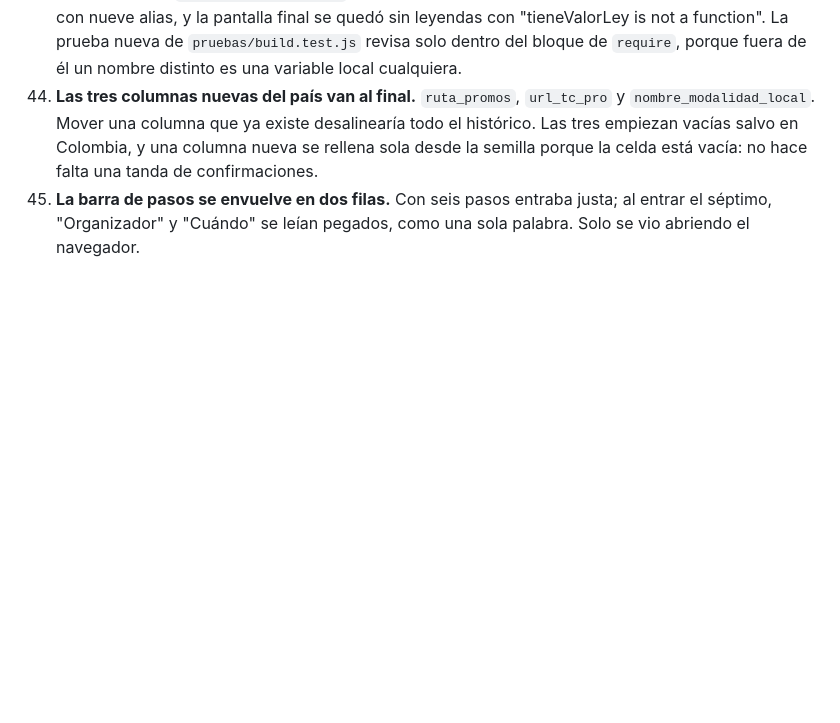
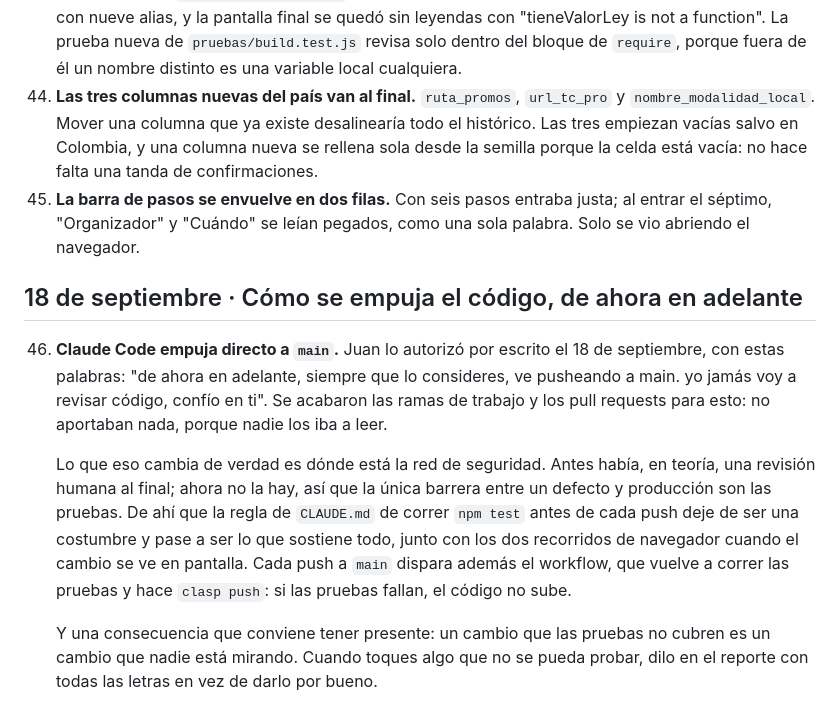
Before and after one commit to juangallego-commits/rappimind-v3, a Markdown page: docs/DECISIONES.md, the part around the change. Rendered like a GitHub page; blank space fills up the shorter version.

Commit message:
De ahora en adelante se empuja directo a main
Juan lo autorizó por escrito: no revisa código y no quiere pull requests. Queda
escrito en DECISIONES y en el prompt de traspaso, con lo que de verdad cambia:
antes había, en teoría, una revisión humana al final; ahora no la hay, así que la
única barrera entre un defecto y producción son las pruebas.

Por eso npm test antes de cada push deja de ser una costumbre y pasa a ser lo que
sostiene todo, junto con los dos recorridos de navegador cuando el cambio se ve
en pantalla. Y un cambio que las pruebas no cubren hay que decirlo en el reporte,
no darlo por bueno.

Co-Authored-By: Claude Opus 5 <noreply@anthropic.com>
Claude-Session: https://claude.ai/code/session_01KGku9QbMCn9d3kEbAX1To1

```diff
--- a/docs/DECISIONES.md
+++ b/docs/DECISIONES.md
@@ -805,3 +805,24 @@ elige entre dos frases que Legal ya escribió.
 45. **La barra de pasos se envuelve en dos filas.** Con seis pasos entraba justa;
     al entrar el séptimo, "Organizador" y "Cuándo" se leían pegados, como una
     sola palabra. Solo se vio abriendo el navegador.
+
+## 18 de septiembre · Cómo se empuja el código, de ahora en adelante
+
+46. **Claude Code empuja directo a `main`.** Juan lo autorizó por escrito el 18 de
+    septiembre, con estas palabras: "de ahora en adelante, siempre que lo
+    consideres, ve pusheando a main. yo jamás voy a revisar código, confío en ti".
+    Se acabaron las ramas de trabajo y los pull requests para esto: no aportaban
+    nada, porque nadie los iba a leer.
+
+    Lo que eso cambia de verdad es dónde está la red de seguridad. Antes había, en
+    teoría, una revisión humana al final; ahora no la hay, así que la única barrera
+    entre un defecto y producción son las pruebas. De ahí que la regla de
+    `CLAUDE.md` de correr `npm test` antes de cada push deje de ser una costumbre y
+    pase a ser lo que sostiene todo, junto con los dos recorridos de navegador
+    cuando el cambio se ve en pantalla. Cada push a `main` dispara además el
+    workflow, que vuelve a correr las pruebas y hace `clasp push`: si las pruebas
+    fallan, el código no sube.
+
+    Y una consecuencia que conviene tener presente: un cambio que las pruebas no
+    cubren es un cambio que nadie está mirando. Cuando toques algo que no se pueda
+    probar, dilo en el reporte con todas las letras en vez de darlo por bueno.
```
Also changed, not shown: docs/PROMPT_SIGUIENTE_SESION.md (+4 -0 lines).
